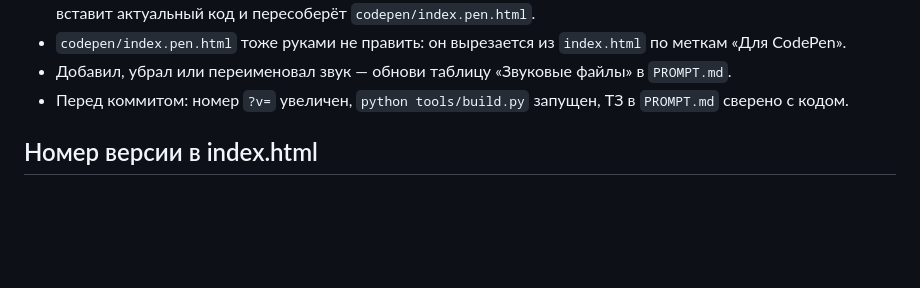
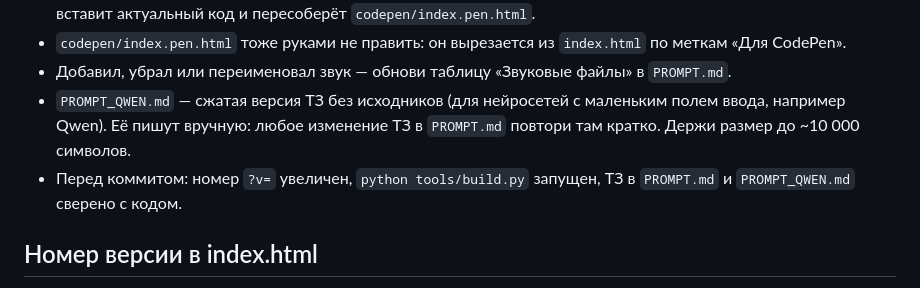
Before and after one commit to si0683/FlappyBird, a Markdown page: AGENTS.md, the part around the change. Rendered like a GitHub page; blank space fills up the shorter version.

```diff
--- a/AGENTS.md
+++ b/AGENTS.md
@@ -16,7 +16,9 @@
   `python tools/build.py`. Он вставит актуальный код и пересоберёт `codepen/index.pen.html`.
 - `codepen/index.pen.html` тоже руками не править: он вырезается из `index.html` по меткам «Для CodePen».
 - Добавил, убрал или переименовал звук — обнови таблицу «Звуковые файлы» в `PROMPT.md`.
-- Перед коммитом: номер `?v=` увеличен, `python tools/build.py` запущен, ТЗ в `PROMPT.md` сверено с кодом.
+- `PROMPT_QWEN.md` — сжатая версия ТЗ без исходников (для нейросетей с маленьким полем ввода, например Qwen).
+  Её пишут вручную: любое изменение ТЗ в `PROMPT.md` повтори там кратко. Держи размер до ~10 000 символов.
+- Перед коммитом: номер `?v=` увеличен, `python tools/build.py` запущен, ТЗ в `PROMPT.md` и `PROMPT_QWEN.md` сверено с кодом.
 
 ## Номер версии в index.html
 
```
Also changed, not shown: PROMPT_QWEN.md (added, +68 -0 lines), README.md (+3 -1 lines).
